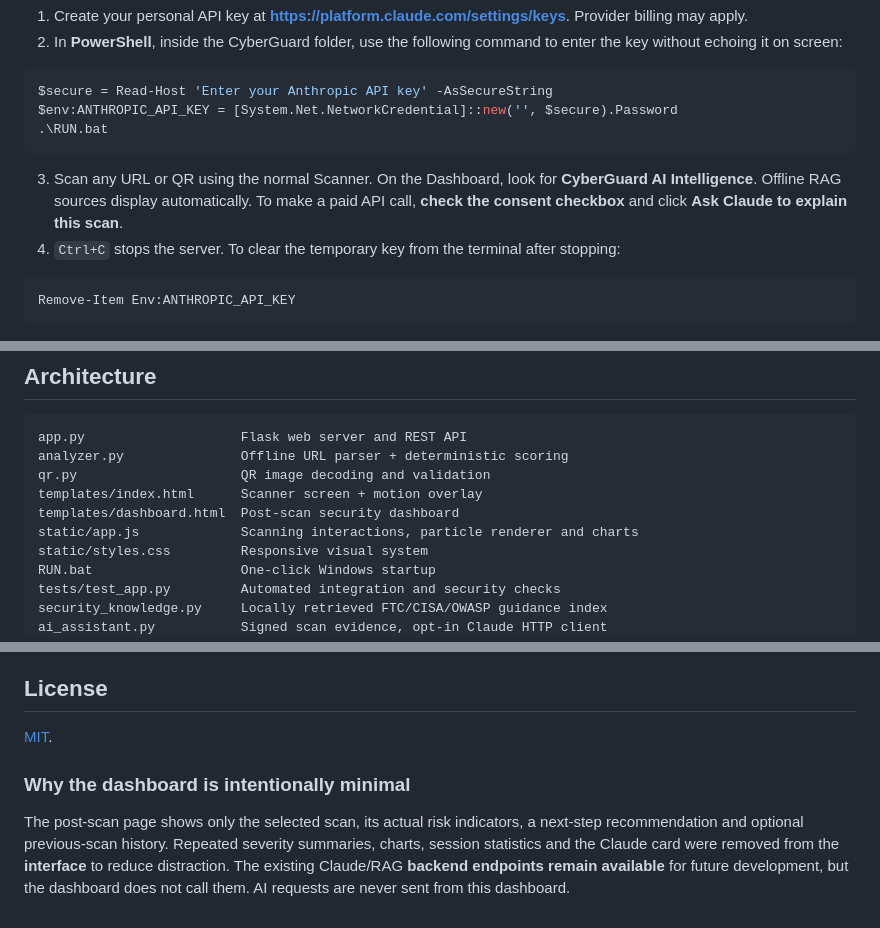
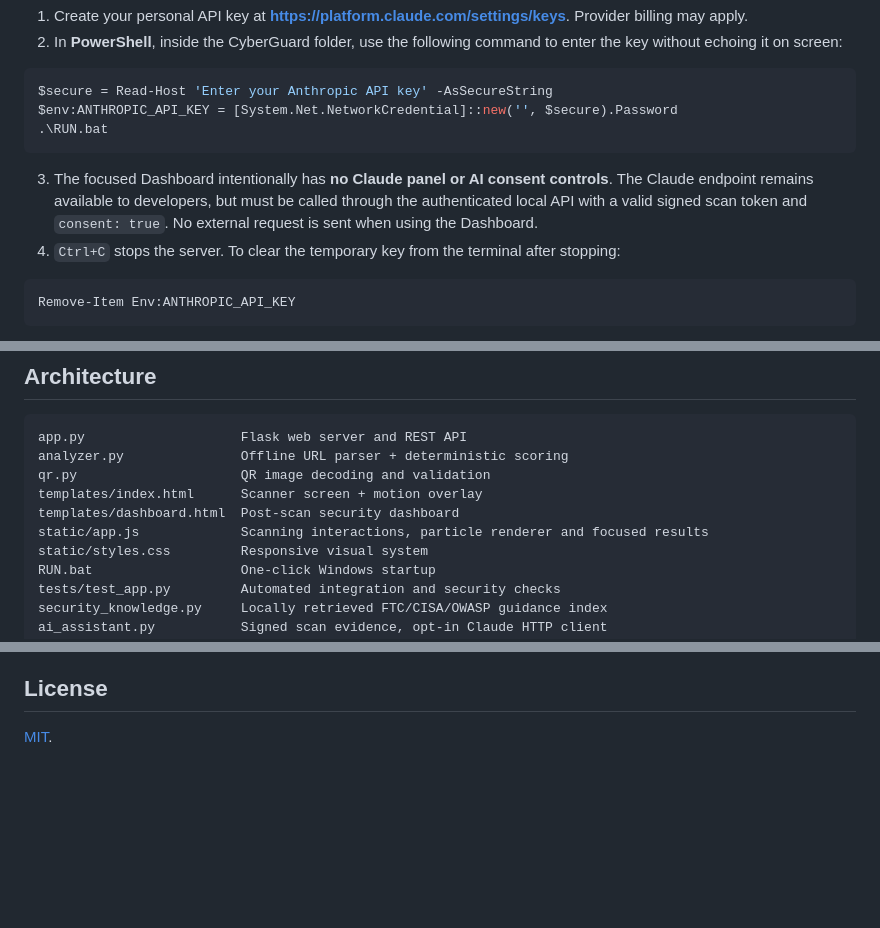
Before and after one commit to btsa123987-alt/CyberGuard, a Markdown page: README.md, 3 parts joined by grey strips. GitHub-like rendering; blank space fills up the shorter version.

````diff
--- a/README.md
+++ b/README.md
@@ -59,7 +59,7 @@ $env:ANTHROPIC_API_KEY = [System.Net.NetworkCredential]::new('', $secure).Passwo
 .\RUN.bat
 ```
 
-3. Scan any URL or QR using the normal Scanner. On the Dashboard, look for **CyberGuard AI Intelligence**. Offline RAG sources display automatically. To make a paid API call, **check the consent checkbox** and click **Ask Claude to explain this scan**.
+3. The focused Dashboard intentionally has **no Claude panel or AI consent controls**. The Claude endpoint remains available to developers, but must be called through the authenticated local API with a valid signed scan token and `consent: true`. No external request is sent when using the Dashboard.
 4. `Ctrl+C` stops the server. To clear the temporary key from the terminal after stopping:
 
 ```powershell
@@ -113,7 +118,7 @@ analyzer.py               Offline URL parser + deterministic scoring
 qr.py                     QR image decoding and validation
 templates/index.html      Scanner screen + motion overlay
 templates/dashboard.html  Post-scan security dashboard
-static/app.js             Scanning interactions, particle renderer and charts
+static/app.js             Scanning interactions, particle renderer and focused results
 static/styles.css         Responsive visual system
 RUN.bat                   One-click Windows startup
 tests/test_app.py         Automated integration and security checks
@@ -154,7 +159,3 @@ The dashboard's visual language was informed by [UI/UX Pro Max](https://github.c
 ## License
 
 [MIT](LICENSE).
-
-### Why the dashboard is intentionally minimal
-
-The post-scan page shows only the selected scan, its actual risk indicators, a next-step recommendation and optional previous-scan history. Repeated severity summaries, charts, session statistics and the Claude card were removed from the **interface** to reduce distraction. The existing Claude/RAG **backend endpoints remain available** for future development, but the dashboard does not call them. AI requests are never sent from this dashboard.
````
Also changed, not shown: other parts of README.md (+8 -3 lines).
